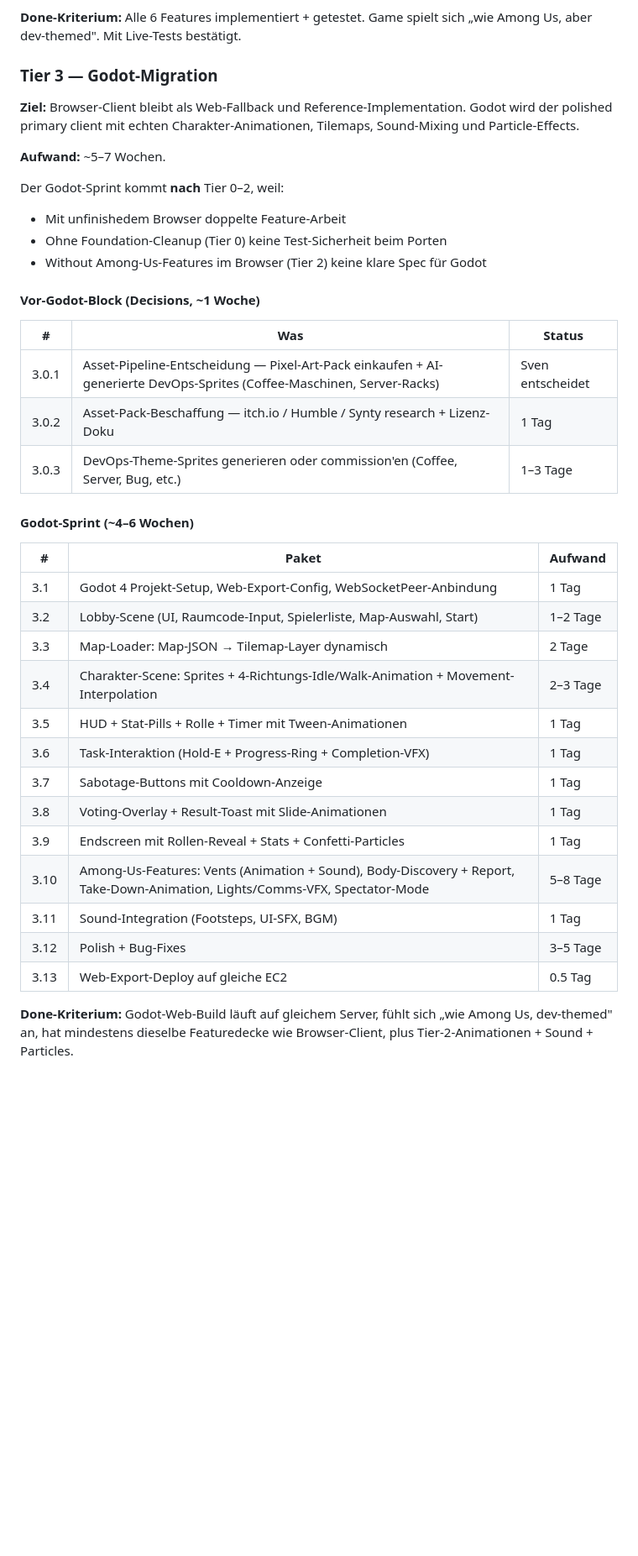
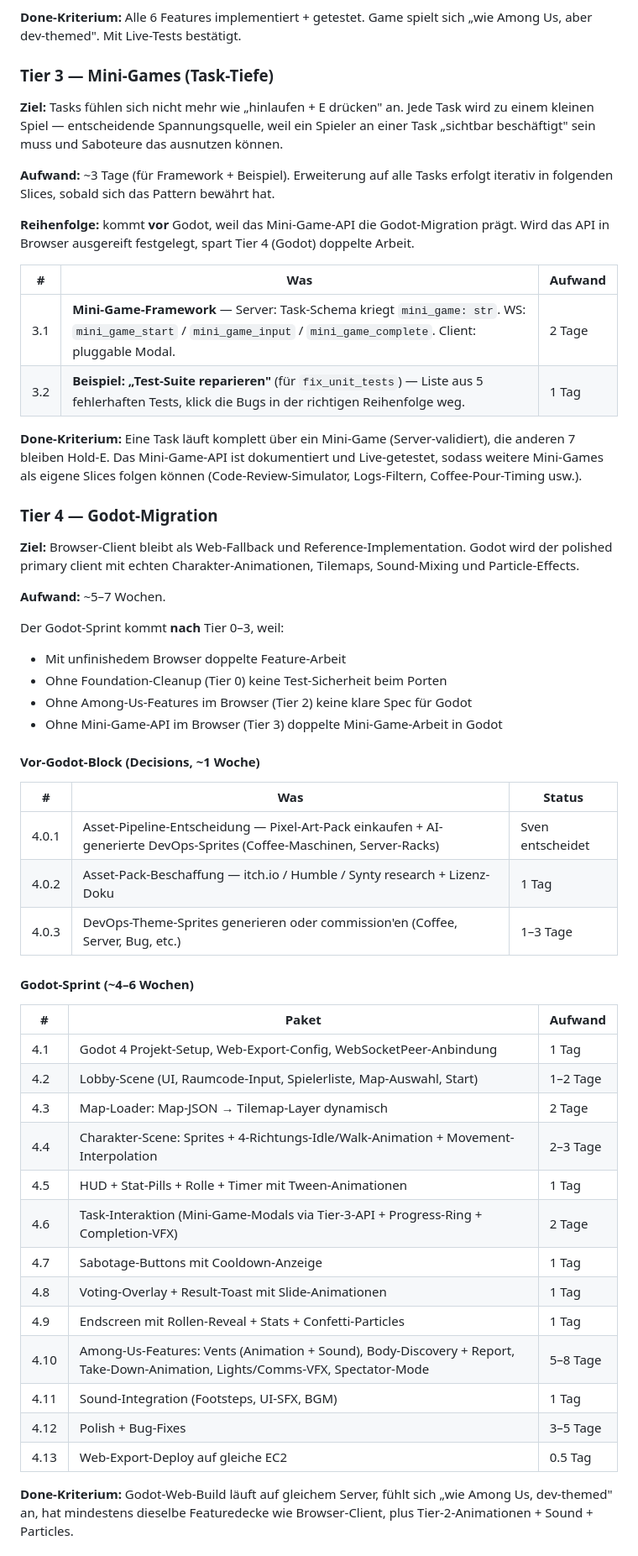
Before and after one commit to rausch-tech/merge-commit-mayhem, a Markdown page: docs/ROADMAP.md, the part around one of its changes. Shown at 84% size. Drawn GitHub-style; blank space fills up the shorter version.

```diff
--- a/docs/ROADMAP.md
+++ b/docs/ROADMAP.md
@@ -105,43 +105,59 @@ Naming-Prinzip: nerdig, dev-thematisch, „kill" wird vermieden zugunsten von ha
 
 **Done-Kriterium:** Alle 6 Features implementiert + getestet. Game spielt sich „wie Among Us, aber dev-themed". Mit Live-Tests bestätigt.
 
-### Tier 3 — Godot-Migration
+### Tier 3 — Mini-Games (Task-Tiefe)
+
+**Ziel:** Tasks fühlen sich nicht mehr wie „hinlaufen + E drücken" an. Jede Task wird zu einem kleinen Spiel — entscheidende Spannungsquelle, weil ein Spieler an einer Task „sichtbar beschäftigt" sein muss und Saboteure das ausnutzen können.
+
+**Aufwand:** ~3 Tage (für Framework + Beispiel). Erweiterung auf alle Tasks erfolgt iterativ in folgenden Slices, sobald sich das Pattern bewährt hat.
+
+**Reihenfolge:** kommt **vor** Godot, weil das Mini-Game-API die Godot-Migration prägt. Wird das API in Browser ausgereift festgelegt, spart Tier 4 (Godot) doppelte Arbeit.
+
+| #   | Was                                                                                                                                                               | Aufwand |
+| --- | ----------------------------------------------------------------------------------------------------------------------------------------------------------------- | ------- |
+| 3.1 | **Mini-Game-Framework** — Server: Task-Schema kriegt `mini_game: str`. WS: `mini_game_start` / `mini_game_input` / `mini_game_complete`. Client: pluggable Modal. | 2 Tage  |
+| 3.2 | **Beispiel: „Test-Suite reparieren"** (für `fix_unit_tests`) — Liste aus 5 fehlerhaften Tests, klick die Bugs in der richtigen Reihenfolge weg.                   | 1 Tag   |
+
+**Done-Kriterium:** Eine Task läuft komplett über ein Mini-Game (Server-validiert), die anderen 7 bleiben Hold-E. Das Mini-Game-API ist dokumentiert und Live-getestet, sodass weitere Mini-Games als eigene Slices folgen können (Code-Review-Simulator, Logs-Filtern, Coffee-Pour-Timing usw.).
+
+### Tier 4 — Godot-Migration
 
 **Ziel:** Browser-Client bleibt als Web-Fallback und Reference-Implementation. Godot wird der polished primary client mit echten Charakter-Animationen, Tilemaps, Sound-Mixing und Particle-Effects.
 
 **Aufwand:** ~5–7 Wochen.
 
-Der Godot-Sprint kommt **nach** Tier 0–2, weil:
+Der Godot-Sprint kommt **nach** Tier 0–3, weil:
 
 - Mit unfinishedem Browser doppelte Feature-Arbeit
 - Ohne Foundation-Cleanup (Tier 0) keine Test-Sicherheit beim Porten
-- Without Among-Us-Features im Browser (Tier 2) keine klare Spec für Godot
+- Ohne Among-Us-Features im Browser (Tier 2) keine klare Spec für Godot
+- Ohne Mini-Game-API im Browser (Tier 3) doppelte Mini-Game-Arbeit in Godot
 
 #### Vor-Godot-Block (Decisions, ~1 Woche)
 
 | #     | Was                                                                                                                    | Status           |
 | ----- | ---------------------------------------------------------------------------------------------------------------------- | ---------------- |
-| 3.0.1 | Asset-Pipeline-Entscheidung — Pixel-Art-Pack einkaufen + AI-generierte DevOps-Sprites (Coffee-Maschinen, Server-Racks) | Sven entscheidet |
-| 3.0.2 | Asset-Pack-Beschaffung — itch.io / Humble / Synty research + Lizenz-Doku                                               | 1 Tag            |
-| 3.0.3 | DevOps-Theme-Sprites generieren oder commission'en (Coffee, Server, Bug, etc.)                                         | 1–3 Tage         |
+| 4.0.1 | Asset-Pipeline-Entscheidung — Pixel-Art-Pack einkaufen + AI-generierte DevOps-Sprites (Coffee-Maschinen, Server-Racks) | Sven entscheidet |
+| 4.0.2 | Asset-Pack-Beschaffung — itch.io / Humble / Synty research + Lizenz-Doku                                               | 1 Tag            |
+| 4.0.3 | DevOps-Theme-Sprites generieren oder commission'en (Coffee, Server, Bug, etc.)                                         | 1–3 Tage         |
 
 #### Godot-Sprint (~4–6 Wochen)
 
 | #    | Paket                                                                                                                        | Aufwand  |
 | ---- | ---------------------------------------------------------------------------------------------------------------------------- | -------- |
-| 3.1  | Godot 4 Projekt-Setup, Web-Export-Config, WebSocketPeer-Anbindung                                                            | 1 Tag    |
-| 3.2  | Lobby-Scene (UI, Raumcode-Input, Spielerliste, Map-Auswahl, Start)                                                           | 1–2 Tage |
-| 3.3  | Map-Loader: Map-JSON → Tilemap-Layer dynamisch                                                                               | 2 Tage   |
-| 3.4  | Charakter-Scene: Sprites + 4-Richtungs-Idle/Walk-Animation + Movement-Interpolation                                          | 2–3 Tage |
-| 3.5  | HUD + Stat-Pills + Rolle + Timer mit Tween-Animationen                                                                       | 1 Tag    |
-| 3.6  | Task-Interaktion (Hold-E + Progress-Ring + Completion-VFX)                                                                   | 1 Tag    |
-| 3.7  | Sabotage-Buttons mit Cooldown-Anzeige                                                                                        | 1 Tag    |
-| 3.8  | Voting-Overlay + Result-Toast mit Slide-Animationen                                                                          | 1 Tag    |
-| 3.9  | Endscreen mit Rollen-Reveal + Stats + Confetti-Particles                                                                     | 1 Tag    |
-| 3.10 | Among-Us-Features: Vents (Animation + Sound), Body-Discovery + Report, Take-Down-Animation, Lights/Comms-VFX, Spectator-Mode | 5–8 Tage |
-| 3.11 | Sound-Integration (Footsteps, UI-SFX, BGM)                                                                                   | 1 Tag    |
-| 3.12 | Polish + Bug-Fixes                                                                                                           | 3–5 Tage |
-| 3.13 | Web-Export-Deploy auf gleiche EC2                                                                                            | 0.5 Tag  |
+| 4.1  | Godot 4 Projekt-Setup, Web-Export-Config, WebSocketPeer-Anbindung                                                            | 1 Tag    |
+| 4.2  | Lobby-Scene (UI, Raumcode-Input, Spielerliste, Map-Auswahl, Start)                                                           | 1–2 Tage |
+| 4.3  | Map-Loader: Map-JSON → Tilemap-Layer dynamisch                                                                               | 2 Tage   |
+| 4.4  | Charakter-Scene: Sprites + 4-Richtungs-Idle/Walk-Animation + Movement-Interpolation                                          | 2–3 Tage |
+| 4.5  | HUD + Stat-Pills + Rolle + Timer mit Tween-Animationen                                                                       | 1 Tag    |
+| 4.6  | Task-Interaktion (Mini-Game-Modals via Tier-3-API + Progress-Ring + Completion-VFX)                                          | 2 Tage   |
+| 4.7  | Sabotage-Buttons mit Cooldown-Anzeige                                                                                        | 1 Tag    |
+| 4.8  | Voting-Overlay + Result-Toast mit Slide-Animationen                                                                          | 1 Tag    |
+| 4.9  | Endscreen mit Rollen-Reveal + Stats + Confetti-Particles                                                                     | 1 Tag    |
+| 4.10 | Among-Us-Features: Vents (Animation + Sound), Body-Discovery + Report, Take-Down-Animation, Lights/Comms-VFX, Spectator-Mode | 5–8 Tage |
+| 4.11 | Sound-Integration (Footsteps, UI-SFX, BGM)                                                                                   | 1 Tag    |
+| 4.12 | Polish + Bug-Fixes                                                                                                           | 3–5 Tage |
+| 4.13 | Web-Export-Deploy auf gleiche EC2                                                                                            | 0.5 Tag  |
 
 **Done-Kriterium:** Godot-Web-Build läuft auf gleichem Server, fühlt sich „wie Among Us, dev-themed" an, hat mindestens dieselbe Featuredecke wie Browser-Client, plus Tier-2-Animationen + Sound + Particles.
 
```
Also changed, not shown: other parts of docs/ROADMAP.md (+32 -34 lines).
